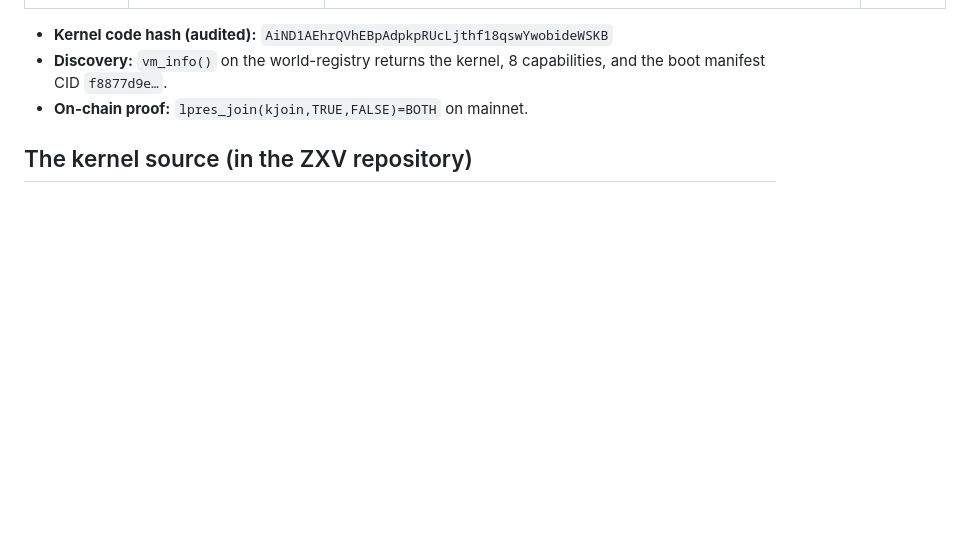
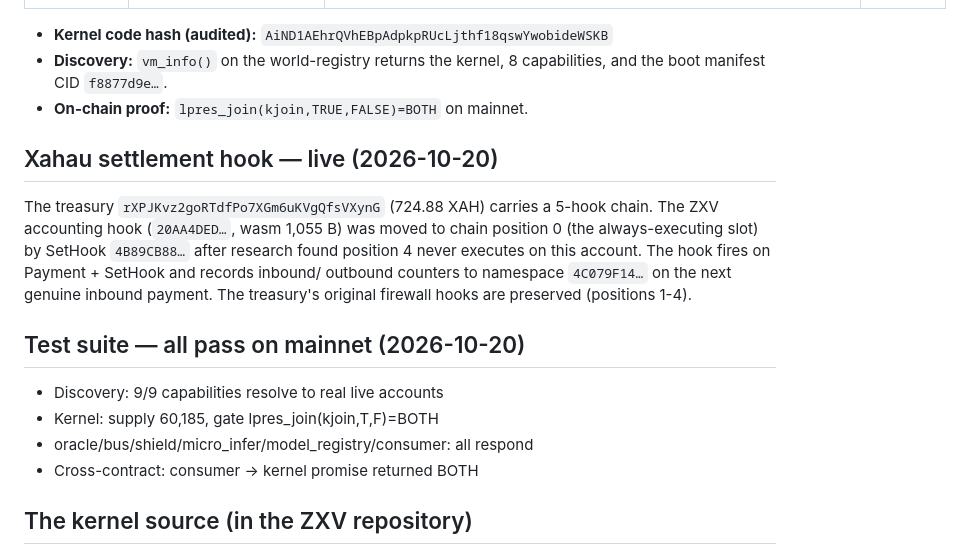
Before and after one commit to sykomiked/ZXV-NEP-paraconsistent, a Markdown page: reference/CONTRACT.md, the part around the change. Drawn GitHub-style; blank space fills up the shorter version.

Commit message:
Document the Xahau hook activation and full mainnet test results
The Xahau accounting hook (20AA4DED) moved to chain position 0 via
SetHook 4B89CB88... (researched: position 4 never executes on the
treasury; the always-running slot is position 0). Firewall hooks
preserved at positions 1-4. Full mainnet test suite documented: 9/9
discovery, kernel supply 60185, gate BOTH, all satellites responding,
cross-contract proof live.

Generated with [Devin](https://devin.ai)

Co-Authored-By: Devin <158243242+devin-ai-integration[bot]@users.noreply.github.com>

```diff
--- a/reference/CONTRACT.md
+++ b/reference/CONTRACT.md
@@ -63,6 +63,24 @@ its own implicit account (keypairs verified before funding).
   8 capabilities, and the boot manifest CID `f8877d9e…`.
 - **On-chain proof:** `lpres_join(kjoin,TRUE,FALSE)=BOTH` on mainnet.
 
+## Xahau settlement hook — live (2026-10-20)
+
+The treasury `rXPJKvz2goRTdfPo7XGm6uKVgQfsVXynG` (724.88 XAH) carries a
+5-hook chain. The ZXV accounting hook (`20AA4DED…`, wasm 1,055 B) was
+moved to chain position 0 (the always-executing slot) by SetHook
+`4B89CB88…` after research found position 4 never executes on this
+account. The hook fires on Payment + SetHook and records inbound/
+outbound counters to namespace `4C079F14…` on the next genuine inbound
+payment. The treasury's original firewall hooks are preserved
+(positions 1-4).
+
+## Test suite — all pass on mainnet (2026-10-20)
+
+- Discovery: 9/9 capabilities resolve to real live accounts
+- Kernel: supply 60,185, gate lpres_join(kjoin,T,F)=BOTH
+- oracle/bus/shield/micro_infer/model_registry/consumer: all respond
+- Cross-contract: consumer -> kernel promise returned BOTH
+
 ## The kernel source (in the ZXV repository)
 
 - `kernel/src/lpres/lpres.c` — `lpres_kjoin`, `lpres_conjoin`,
```
